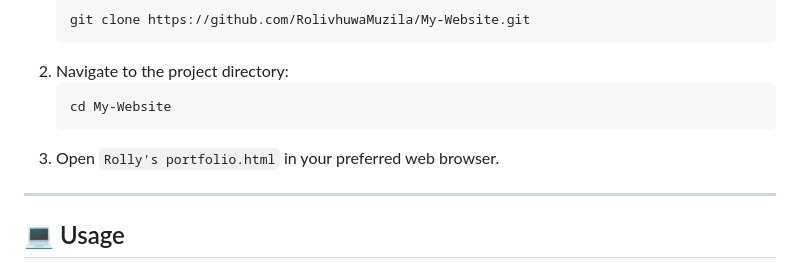
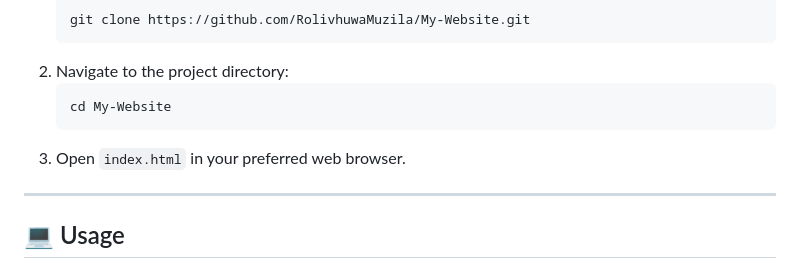
Before and after one commit to RolivhuwaMuzila/Roli-s-Portfolio, a Markdown page: README.md, the part around the change. Drawn GitHub-style.

Commit message:
renamed the html file to index.html

````diff
--- a/README.md
+++ b/README.md
@@ -58,7 +58,7 @@ To run this project locally, follow these steps:
    ```bash
    cd My-Website
    ```
-3. Open `Rolly's portfolio.html` in your preferred web browser.
+3. Open `index.html` in your preferred web browser.
 
 ---
 
````
